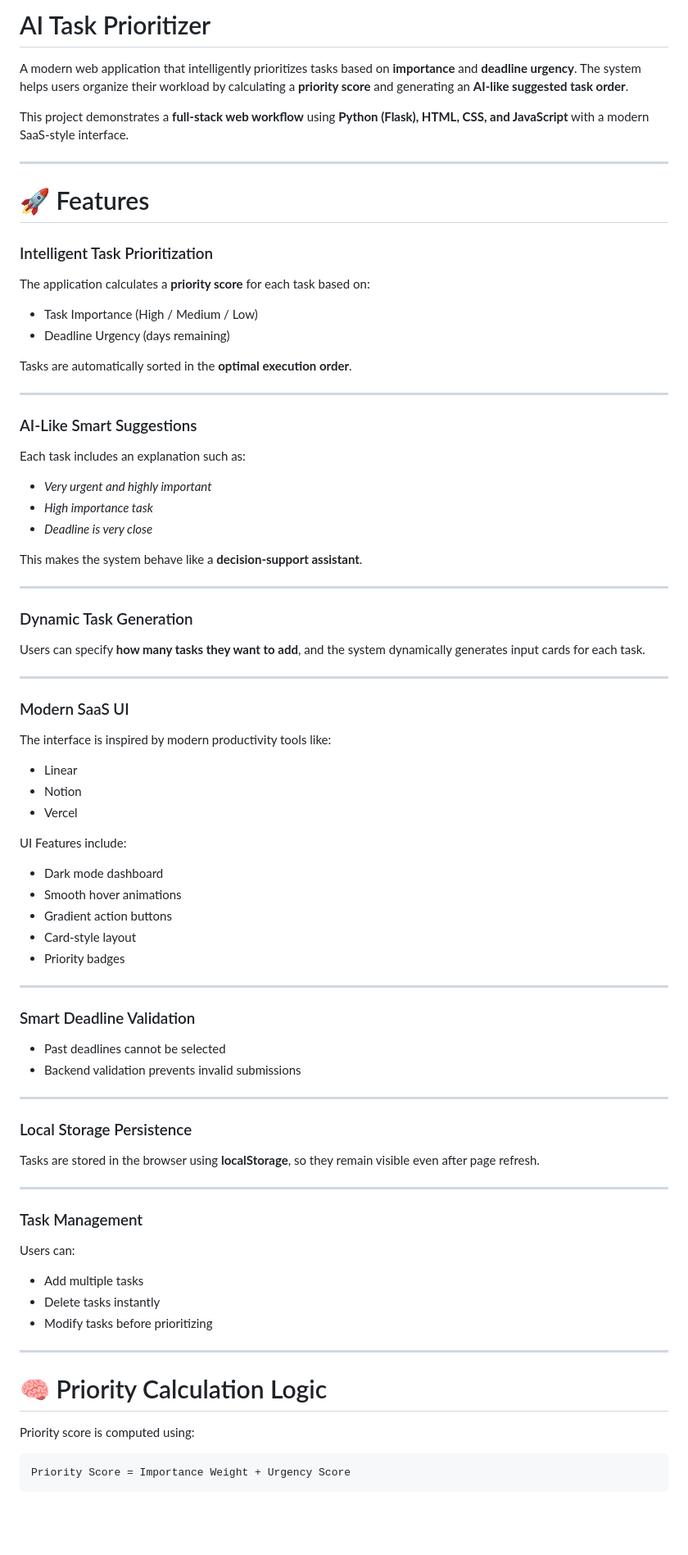
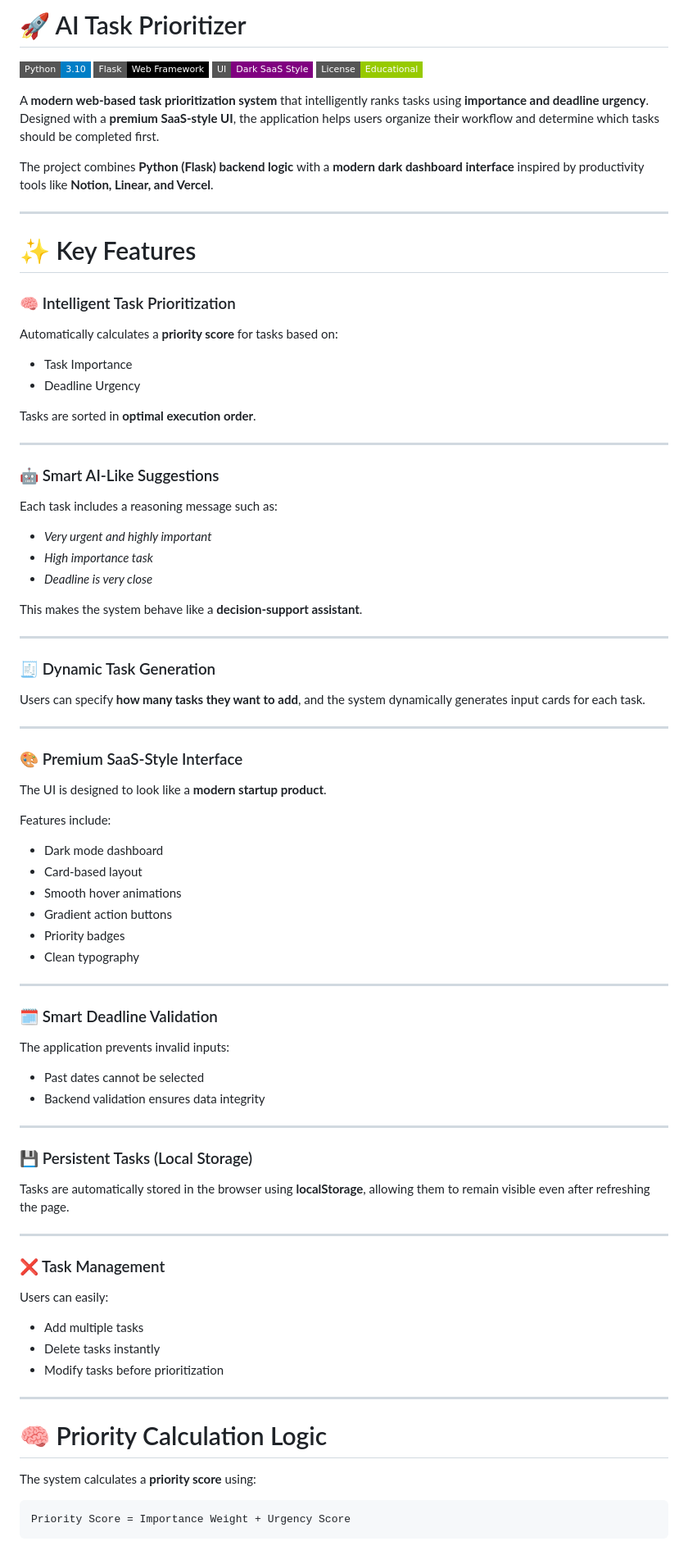
Before and after one commit to adityaupadhyay01/ai-task-prioritizer-pbl, a Markdown page: README.md, the part around one of its changes. Shown at 82% size. Rendered like a GitHub page; badges without logos; blank space fills up the shorter version.

Commit message:
Revise README for clarity and modern UI emphasis
Updated README to enhance clarity and modernize language, including feature descriptions and installation instructions.

````diff
--- a/README.md
+++ b/README.md
@@ -1,28 +1,33 @@
-# AI Task Prioritizer
+# 🚀 AI Task Prioritizer
 
-A modern web application that intelligently prioritizes tasks based on **importance** and **deadline urgency**.
-The system helps users organize their workload by calculating a **priority score** and generating an **AI-like suggested task order**.
+![Python](https://img.shields.io/badge/Python-3.10-blue?style=flat-square)
+![Flask](https://img.shields.io/badge/Flask-Web%20Framework-black?style=flat-square)
+![UI](https://img.shields.io/badge/UI-Dark%20SaaS%20Style-purple?style=flat-square)
+![License](https://img.shields.io/badge/License-Educational-green?style=flat-square)
 
-This project demonstrates a **full-stack web workflow** using **Python (Flask), HTML, CSS, and JavaScript** with a modern SaaS-style interface.
+A **modern web-based task prioritization system** that intelligently ranks tasks using **importance and deadline urgency**.
+Designed with a **premium SaaS-style UI**, the application helps users organize their workflow and determine which tasks should be completed first.
+
+The project combines **Python (Flask) backend logic** with a **modern dark dashboard interface** inspired by productivity tools like **Notion, Linear, and Vercel**.
 
 ---
 
-# 🚀 Features
+# ✨ Key Features
 
-### Intelligent Task Prioritization
+### 🧠 Intelligent Task Prioritization
 
-The application calculates a **priority score** for each task based on:
+Automatically calculates a **priority score** for tasks based on:
 
-* Task Importance (High / Medium / Low)
-* Deadline Urgency (days remaining)
+* Task Importance
+* Deadline Urgency
 
-Tasks are automatically sorted in the **optimal execution order**.
+Tasks are sorted in **optimal execution order**.
 
 ---
 
-### AI-Like Smart Suggestions
+### 🤖 Smart AI-Like Suggestions
 
-Each task includes an explanation such as:
+Each task includes a reasoning message such as:
 
 * *Very urgent and highly important*
 * *High importance task*
@@ -32,56 +37,55 @@ This makes the system behave like a **decision-support assistant**.
 
 ---
 
-### Dynamic Task Generation
+### 🧾 Dynamic Task Generation
 
 Users can specify **how many tasks they want to add**, and the system dynamically generates input cards for each task.
 
 ---
 
-### Modern SaaS UI
+### 🎨 Premium SaaS-Style Interface
 
-The interface is inspired by modern productivity tools like:
+The UI is designed to look like a **modern startup product**.
 
-* Linear
-* Notion
-* Vercel
-
-UI Features include:
+Features include:
 
 * Dark mode dashboard
+* Card-based layout
 * Smooth hover animations
 * Gradient action buttons
-* Card-style layout
 * Priority badges
+* Clean typography
 
 ---
 
-### Smart Deadline Validation
+### 🗓 Smart Deadline Validation
 
-* Past deadlines cannot be selected
-* Backend validation prevents invalid submissions
+The application prevents invalid inputs:
+
+* Past dates cannot be selected
+* Backend validation ensures data integrity
 
 ---
 
-### Local Storage Persistence
+### 💾 Persistent Tasks (Local Storage)
 
-Tasks are stored in the browser using **localStorage**, so they remain visible even after page refresh.
+Tasks are automatically stored in the browser using **localStorage**, allowing them to remain visible even after refreshing the page.
 
 ---
 
-### Task Management
+### ❌ Task Management
 
-Users can:
+Users can easily:
 
 * Add multiple tasks
 * Delete tasks instantly
-* Modify tasks before prioritizing
+* Modify tasks before prioritization
 
 ---
 
 # 🧠 Priority Calculation Logic
 
-Priority score is computed using:
+The system calculates a **priority score** using:
 
 ```
 Priority Score = Importance Weight + Urgency Score
````
Also changed, not shown: other parts of README.md (+28 -16 lines).
